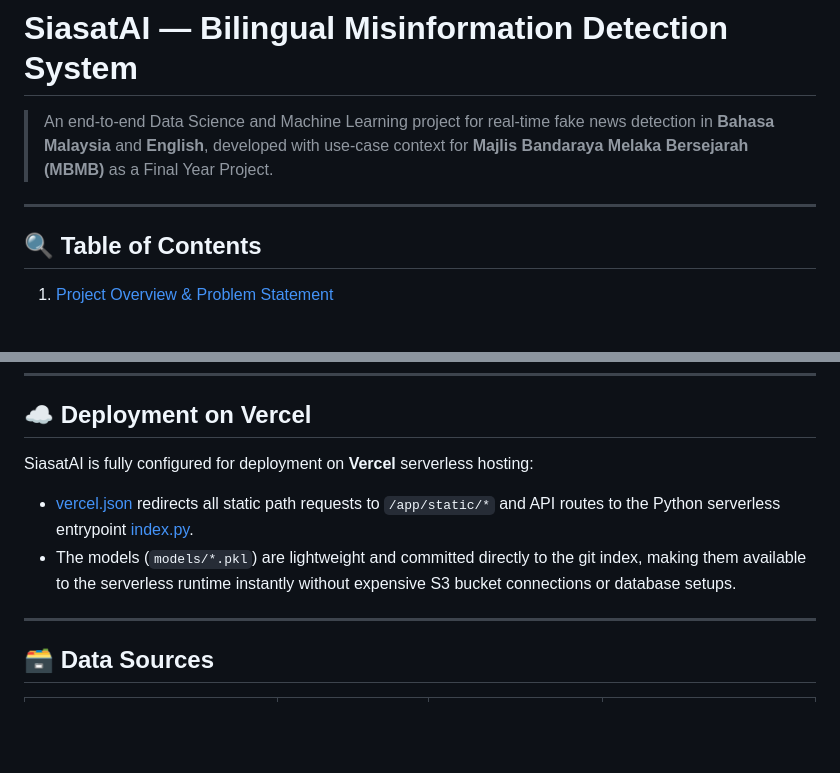
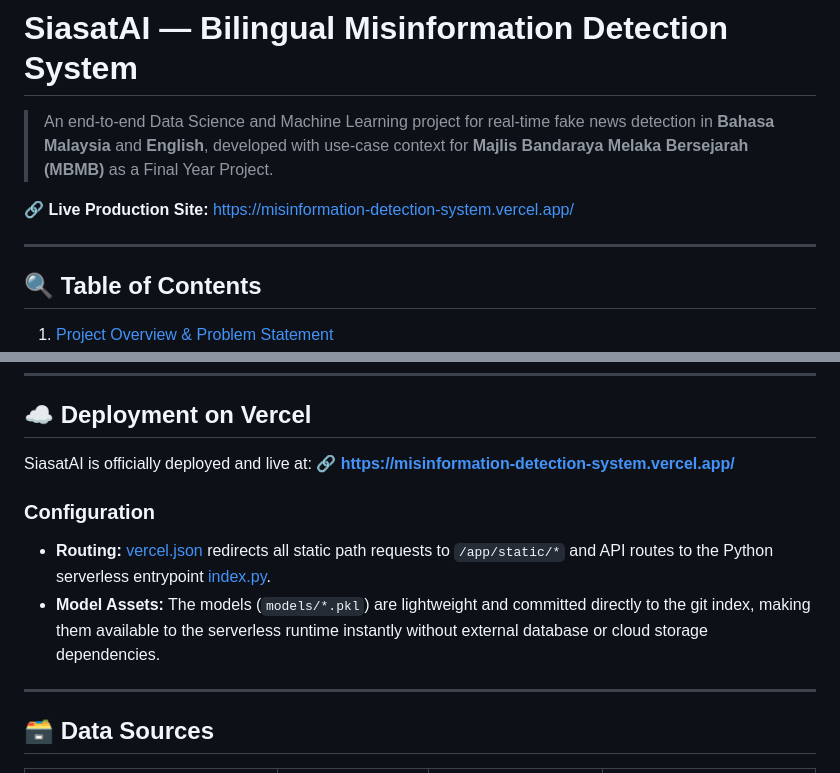
Before and after one commit to amar57603/misinformation-detection-system, a Markdown page: README.md, 2 parts joined by grey strips. Drawn GitHub-style; blank space fills up the shorter version.

Commit message:
docs: add live production vercel url link to README

```diff
--- a/README.md
+++ b/README.md
@@ -2,7 +2,10 @@
 
 > An end-to-end Data Science and Machine Learning project for real-time fake news detection in **Bahasa Malaysia** and **English**, developed with use-case context for **Majlis Bandaraya Melaka Bersejarah (MBMB)** as a Final Year Project.
 
+🔗 **Live Production Site:** [https://misinformation-detection-system.vercel.app/](https://misinformation-detection-system.vercel.app/)
+
 ---
+
 
 ## 🔍 Table of Contents
 1. [Project Overview & Problem Statement](#-project-overview--problem-statement)
@@ -246,11 +249,15 @@ To scrape the latest articles from *Sebenarnya.my*, run preprocessing, train the
 
 ## ☁️ Deployment on Vercel
 
-SiasatAI is fully configured for deployment on **Vercel** serverless hosting:
-* [vercel.json](file:///c:/Users/syaki/Desktop/DataScience/vercel.json) redirects all static path requests to `/app/static/*` and API routes to the Python serverless entrypoint [index.py](file:///c:/Users/syaki/Desktop/DataScience/api/index.py).
-* The models (`models/*.pkl`) are lightweight and committed directly to the git index, making them available to the serverless runtime instantly without expensive S3 bucket connections or database setups.
+SiasatAI is officially deployed and live at:
+🔗 **[https://misinformation-detection-system.vercel.app/](https://misinformation-detection-system.vercel.app/)**
+
+### Configuration
+* **Routing:** [vercel.json](file:///c:/Users/syaki/Desktop/DataScience/vercel.json) redirects all static path requests to `/app/static/*` and API routes to the Python serverless entrypoint [index.py](file:///c:/Users/syaki/Desktop/DataScience/api/index.py).
+* **Model Assets:** The models (`models/*.pkl`) are lightweight and committed directly to the git index, making them available to the serverless runtime instantly without external database or cloud storage dependencies.
 
 ---
+
 
 ## 🗃️ Data Sources
 
```
